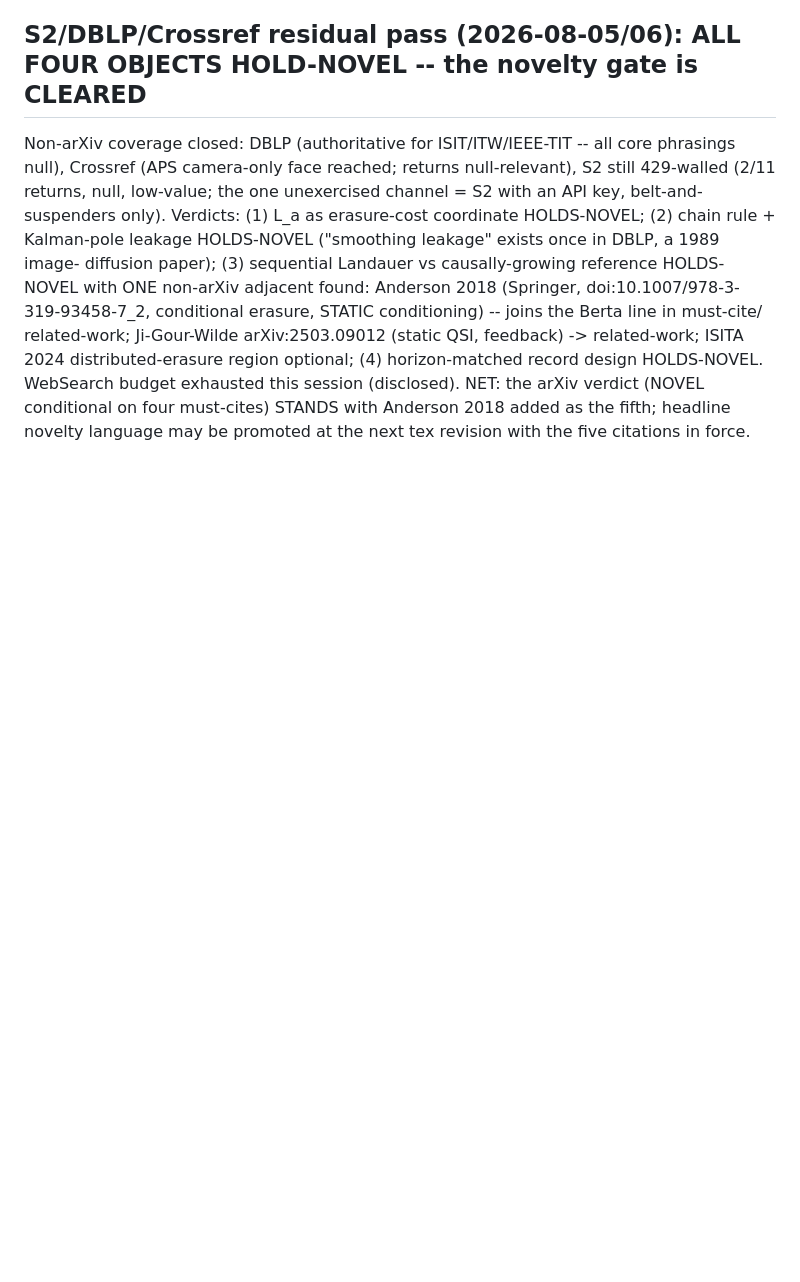
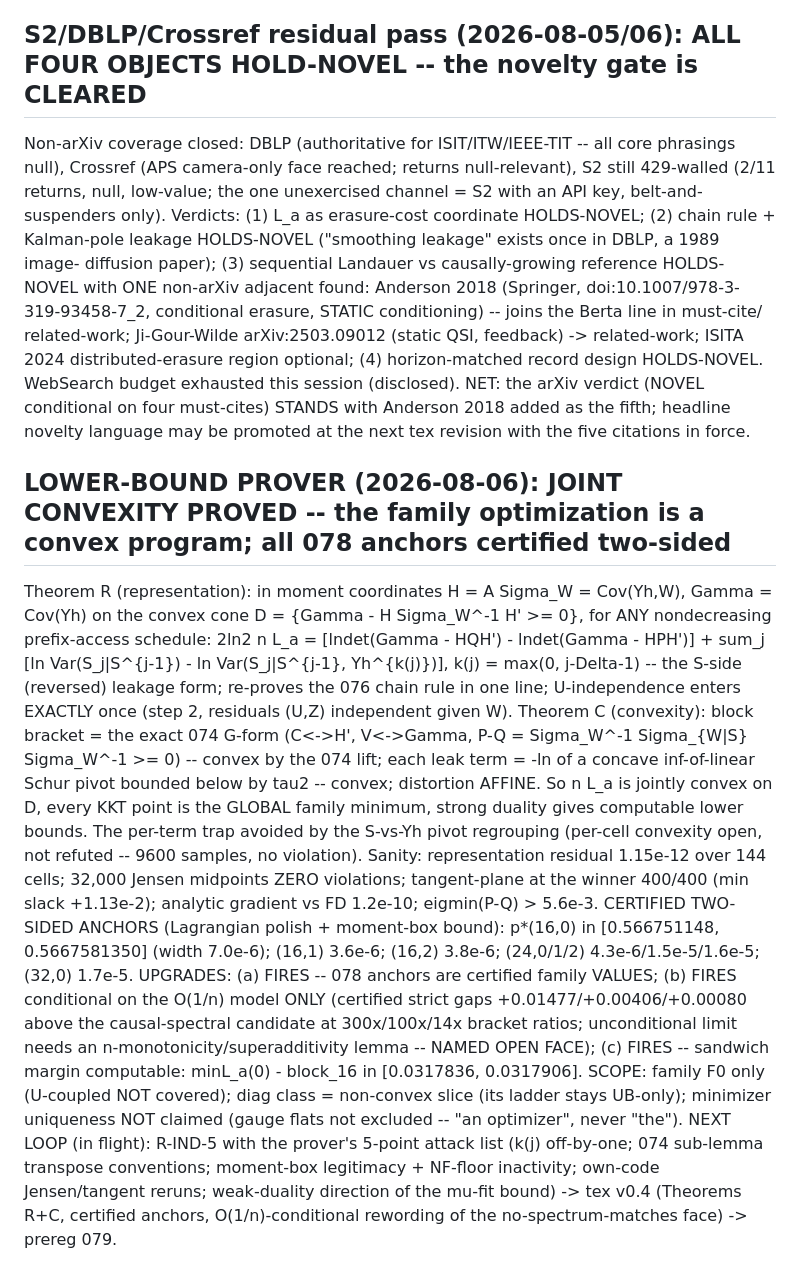
Before and after one commit to ahb-sjsu/geometric-observation, a Markdown page: paper/go14-causal-erasure-PROBE.md, the part around the change. GitHub-like rendering; blank space fills up the shorter version.

Commit message:
GO-14 convexity PROVED: the causal-erasure family optimization is a convex program -- all 078 anchors certified two-sided
Theorem R: interleaved pivots regroup into the 074 G-form plus
S-side leakage pivots, affine-concave in (H, Gamma) moment
coordinates -- the chain rule re-proved in one line, U-independence
entering exactly once. Theorem C: joint convexity on the moment
cone for any nondecreasing prefix schedule; every KKT point global;
strong duality = computable lower bounds. 32,000 Jensen midpoints
zero violations; certified anchor brackets at 3.6e-6..1.7e-5 widths;
sandwich margin now a computed interval. The no-spectrum-matches
gaps are certified-strict at every computed n, O(1/n)-model-
conditional in the limit (n-monotonicity lemma = named open face).
R-IND-5 next, then tex v0.4 and prereg 079.

Co-Authored-By: Claude Fable 5 <noreply@anthropic.com>

```diff
--- a/paper/go14-causal-erasure-PROBE.md
+++ b/paper/go14-causal-erasure-PROBE.md
@@ -276,3 +276,45 @@ exhausted this session (disclosed). NET: the arXiv verdict (NOVEL
 conditional on four must-cites) STANDS with Anderson 2018 added as
 the fifth; headline novelty language may be promoted at the next tex
 revision with the five citations in force.
+
+## LOWER-BOUND PROVER (2026-08-06): JOINT CONVEXITY PROVED -- the family optimization is a convex program; all 078 anchors certified two-sided
+
+Theorem R (representation): in moment coordinates H = A Sigma_W =
+Cov(Yh,W), Gamma = Cov(Yh) on the convex cone D = {Gamma -
+H Sigma_W^-1 H' >= 0}, for ANY nondecreasing prefix-access schedule:
+2ln2 n L_a = [lndet(Gamma - HQH') - lndet(Gamma - HPH')] +
+sum_j [ln Var(S_j|S^{j-1}) - ln Var(S_j|S^{j-1}, Yh^{k(j)})],
+k(j) = max(0, j-Delta-1) -- the S-side (reversed) leakage form;
+re-proves the 076 chain rule in one line; U-independence enters
+EXACTLY once (step 2, residuals (U,Z) independent given W).
+Theorem C (convexity): block bracket = the exact 074 G-form (C<->H',
+V<->Gamma, P-Q = Sigma_W^-1 Sigma_{W|S} Sigma_W^-1 >= 0) -- convex by
+the 074 lift; each leak term = -ln of a concave inf-of-linear Schur
+pivot bounded below by tau2 -- convex; distortion AFFINE. So n L_a is
+jointly convex on D, every KKT point is the GLOBAL family minimum,
+strong duality gives computable lower bounds. The per-term trap
+avoided by the S-vs-Yh pivot regrouping (per-cell convexity open,
+not refuted -- 9600 samples, no violation).
+Sanity: representation residual 1.15e-12 over 144 cells; 32,000
+Jensen midpoints ZERO violations; tangent-plane at the winner 400/400
+(min slack +1.13e-2); analytic gradient vs FD 1.2e-10; eigmin(P-Q) >
+5.6e-3.
+CERTIFIED TWO-SIDED ANCHORS (Lagrangian polish + moment-box bound):
+p*(16,0) in [0.566751148, 0.5667581350] (width 7.0e-6); (16,1)
+3.6e-6; (16,2) 3.8e-6; (24,0/1/2) 4.3e-6/1.5e-5/1.6e-5; (32,0)
+1.7e-5. UPGRADES: (a) FIRES -- 078 anchors are certified family
+VALUES; (b) FIRES conditional on the O(1/n) model ONLY (certified
+strict gaps +0.01477/+0.00406/+0.00080 above the causal-spectral
+candidate at 300x/100x/14x bracket ratios; unconditional limit needs
+an n-monotonicity/superadditivity lemma -- NAMED OPEN FACE);
+(c) FIRES -- sandwich margin computable: minL_a(0) - block_16 in
+[0.0317836, 0.0317906]. SCOPE: family F0 only (U-coupled NOT
+covered); diag class = non-convex slice (its ladder stays UB-only);
+minimizer uniqueness NOT claimed (gauge flats not excluded --
+"an optimizer", never "the").
+NEXT LOOP (in flight): R-IND-5 with the prover's 5-point attack list
+(k(j) off-by-one; 074 sub-lemma transpose conventions; moment-box
+legitimacy + NF-floor inactivity; own-code Jensen/tangent reruns;
+weak-duality direction of the mu-fit bound) -> tex v0.4 (Theorems
+R+C, certified anchors, O(1/n)-conditional rewording of the
+no-spectrum-matches face) -> prereg 079.
```
